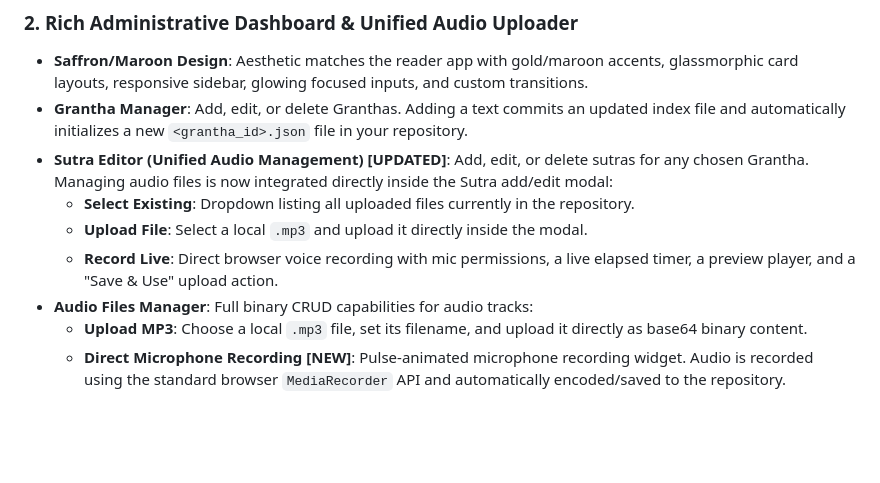
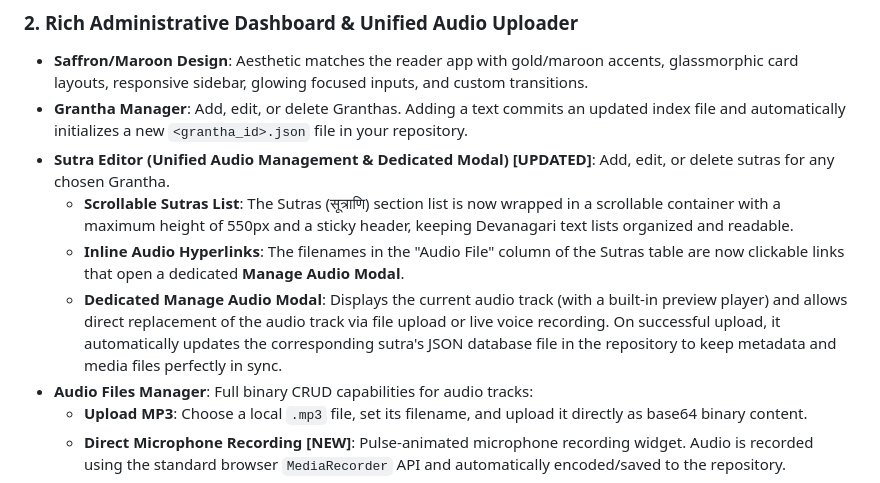
Before and after one commit to hangaritsch/tarkasravah, a Markdown page: walkthrough.md, the part around the change. Rendered like a GitHub page; blank space fills up the shorter version.

Commit message:
Update walkthrough.md with scrollable list and audio hyperlink modal updates

```diff
--- a/walkthrough.md
+++ b/walkthrough.md
@@ -44,10 +44,10 @@ We built a gorgeous, zero-dependency, single-page CMS application inside [cms/in
 ### 2. Rich Administrative Dashboard & Unified Audio Uploader
 * **Saffron/Maroon Design**: Aesthetic matches the reader app with gold/maroon accents, glassmorphic card layouts, responsive sidebar, glowing focused inputs, and custom transitions.
 * **Grantha Manager**: Add, edit, or delete Granthas. Adding a text commits an updated index file and automatically initializes a new `<grantha_id>.json` file in your repository.
-* **Sutra Editor (Unified Audio Management) [UPDATED]**: Add, edit, or delete sutras for any chosen Grantha. Managing audio files is now integrated directly inside the Sutra add/edit modal:
-  * **Select Existing**: Dropdown listing all uploaded files currently in the repository.
-  * **Upload File**: Select a local `.mp3` and upload it directly inside the modal.
-  * **Record Live**: Direct browser voice recording with mic permissions, a live elapsed timer, a preview player, and a "Save & Use" upload action.
+* **Sutra Editor (Unified Audio Management & Dedicated Modal) [UPDATED]**: Add, edit, or delete sutras for any chosen Grantha.
+  * **Scrollable Sutras List**: The Sutras (सूत्राणि) section list is now wrapped in a scrollable container with a maximum height of 550px and a sticky header, keeping Devanagari text lists organized and readable.
+  * **Inline Audio Hyperlinks**: The filenames in the "Audio File" column of the Sutras table are now clickable links that open a dedicated **Manage Audio Modal**.
+  * **Dedicated Manage Audio Modal**: Displays the current audio track (with a built-in preview player) and allows direct replacement of the audio track via file upload or live voice recording. On successful upload, it automatically updates the corresponding sutra's JSON database file in the repository to keep metadata and media files perfectly in sync.
 * **Audio Files Manager**: Full binary CRUD capabilities for audio tracks:
   * **Upload MP3**: Choose a local `.mp3` file, set its filename, and upload it directly as base64 binary content.
   * **Direct Microphone Recording [NEW]**: Pulse-animated microphone recording widget. Audio is recorded using the standard browser `MediaRecorder` API and automatically encoded/saved to the repository.
```
